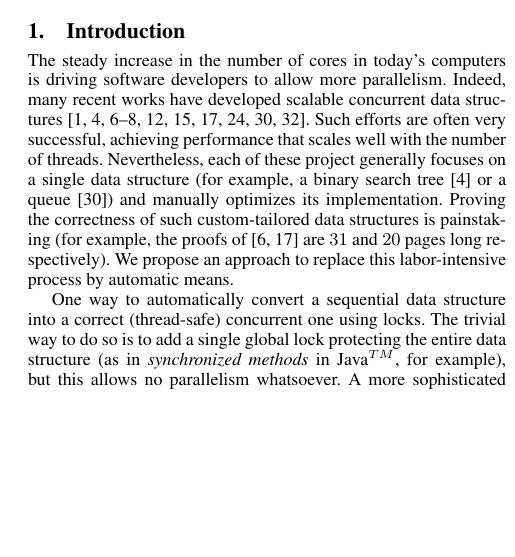
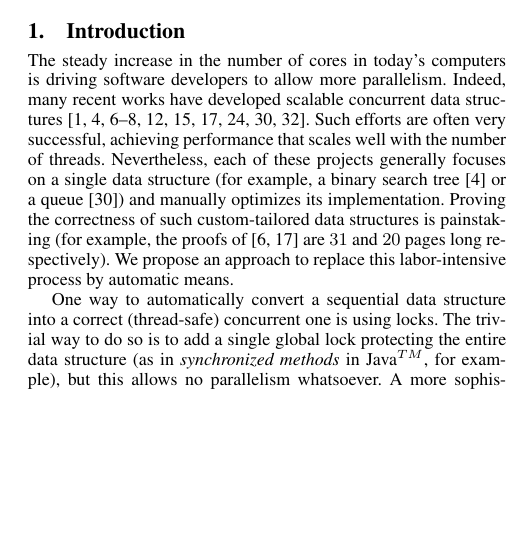
Before and after one commit to Eshcar/AutomaticOptimisticSynchronization, a LaTeX paper (Tex/src/document.tex, which reads Tex/src/introduction.tex): part of one column of page 1 of 8, cut so that both start at the same text, the shorter picture padded with empty space. Compiled offline with pdfLaTeX; a missing font is replaced by an installed copy or a similar font.

Commit message:
Eshcar: notes on introduction

```diff
--- a/Tex/src/introduction.tex
+++ b/Tex/src/introduction.tex
@@ -7,14 +7,15 @@ structures~\cite{ArbelA2014,DrachslerVY2014,NatarajanM2014,BrownER2014,CrainGR20
 AfekKKMT2012,EllenFRB2010,BronsonCCO2010,HerlihyLLS2007,Michael:1996}.
 Such efforts are often very successful, achieving performance that scales well
 with the number of threads.
-Nevertheless, each of these project generally focuses on a single data structure
-(for example, a binary search tree~\cite{ArbelA2014} or a queue~\cite{Michael:1996}) and manually optimizes its implementation.
+Nevertheless, each of these projects generally focuses on a single data
+structure (for example, a binary search tree~\cite{ArbelA2014} or a queue~\cite{Michael:1996}) and manually optimizes its implementation.
 Proving the correctness of such custom-tailored data structures is painstaking
 (for example, the proofs of \cite{BraginskyP2012,EllenFRB2010} are $31$ and $20$ pages long
 % \Idit{add info},
 respectively). We propose an approach to replace this labor-intensive process by automatic means.
 
-One way to automatically convert a sequential data structure into a correct (thread-safe) concurrent one using locks.
+One way to automatically convert a sequential data structure into a correct
+(thread-safe) concurrent one is using locks.
 The trivial way to do so is to add a single global lock protecting the entire data structure
 (as in \emph{synchronized methods} in Java$^{TM}$, for example), but this allows no parallelism whatsoever.
 A more sophisticated approach can instrument the code (at compile time) and add
```
Also changed, not shown: Tex/src/introduction.tex (4 more changed lines).
